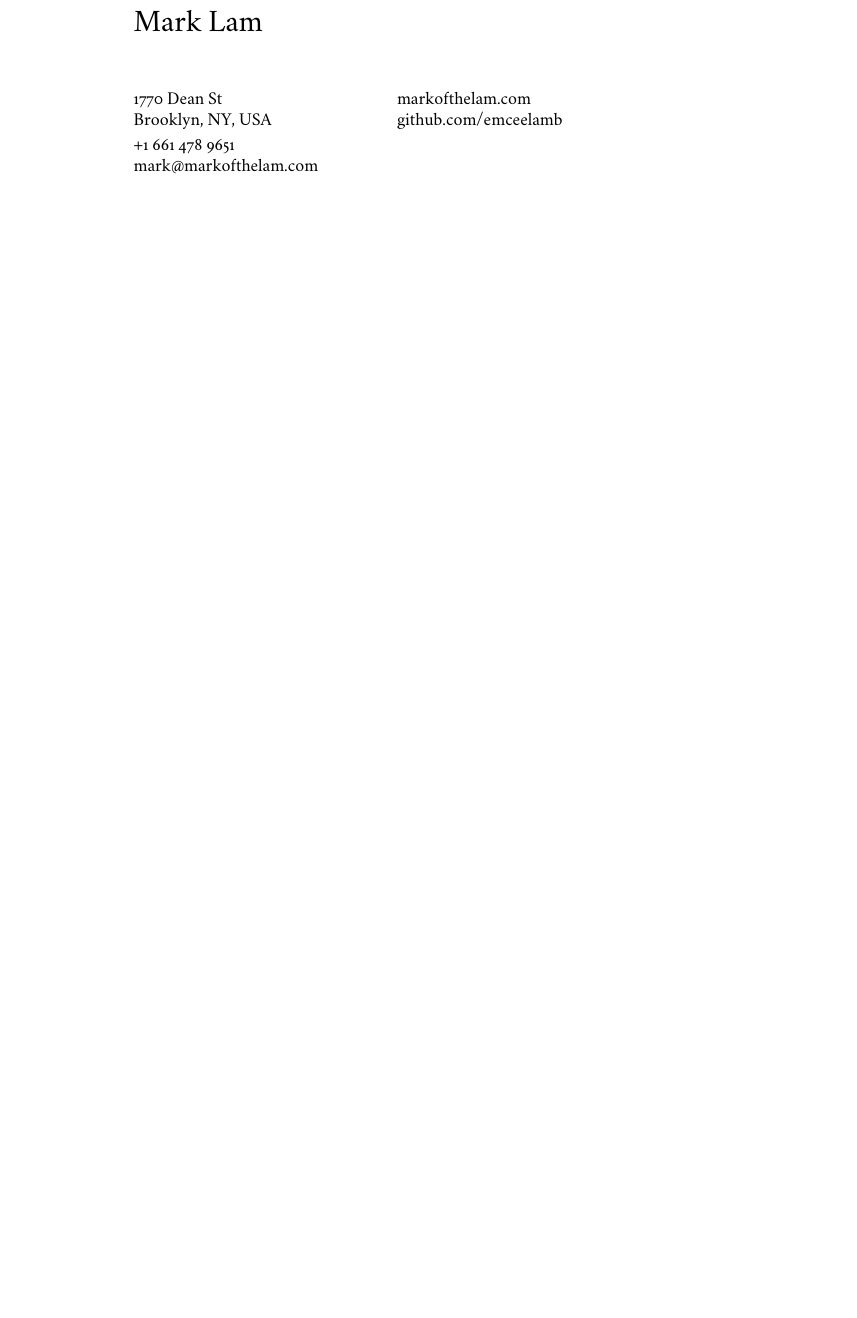
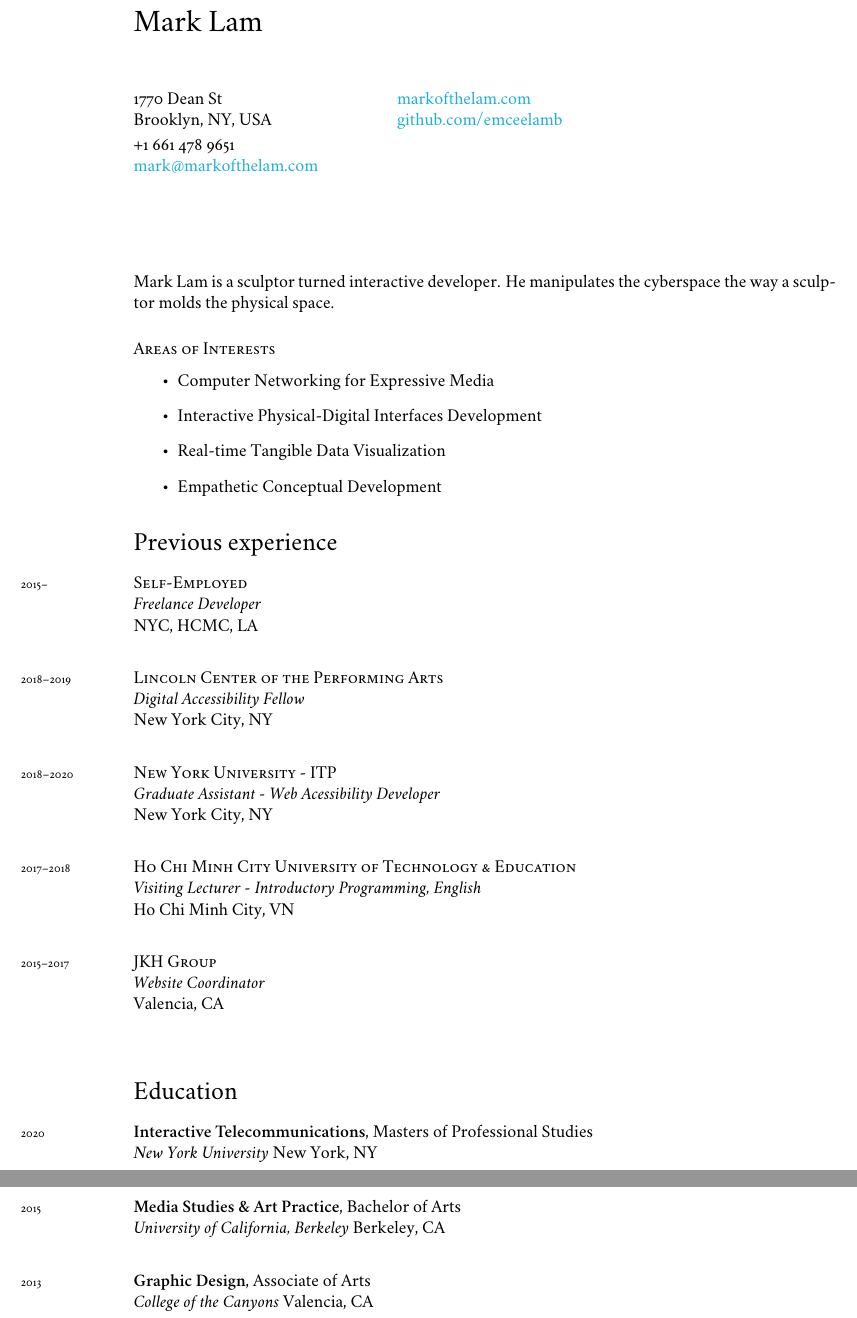
Before and after one commit to Emceelamb/curriculum-vitae, a LaTeX CV (curriculum-vitae.tex): part of the page before the commit and two parts of pages 1 and 2 of 2 after it, the two joined at a grey line, cut so that both start at the same text, the shorter picture padded with empty space. Compiled offline with XeLaTeX.

Commit message:
big resume commit

```diff
--- a/curriculum-vitae.tex
+++ b/curriculum-vitae.tex
@@ -52,11 +52,54 @@
   \vspace{-10pt}
 
   +1 661 478 9651\\
-  mark@markofthelam.com\\
+  \href{mailto:mark@markofthelam.com}{mark@markofthelam.com}\\
   \columnbreak
 
-  markofthelam.com
+  \href{markofthelam.com}{markofthelam.com}\\
+  \href{github.com\/emceelamb}{github.com/emceelamb}
+\end{multicols}
 
-  github.com/emceelamb
-\end{multicols}
+\vspace{30pt}
+Mark Lam is a sculptor turned interactive developer. He manipulates the cyberspace the way a sculptor molds the physical space.
+
+\subsection*{Areas of Interests}
+  \begin{itemize}
+    \item Computer Networking for Expressive Media
+    \item Interactive Physical-Digital Interfaces Development
+    \item Real-time Tangible Data Visualization
+    \item Empathetic Conceptual Development
+  \end{itemize}
+
+\section*{Previous experience}
+\noindent
+\note{2015--}\textsc{Self-Employed}\\
+\emph{Freelance Developer}\\
+{NYC, HCMC, LA}\\[.2cm]
+
+\note{2018--2019}\textsc{Lincoln Center of the Performing Arts}\\
+\emph{Digital Accessibility Fellow}\\
+{New York City, NY}\\[.2cm]
+
+\note{2018--2020}\textsc{New York University - ITP}\\
+\emph{Graduate Assistant - Web Acessibility Developer}\\
+{New York City, NY}\\[.2cm]
+
+\note{2017--2018}\textsc{Ho Chi Minh City University of Technology \& Education}\\
+\emph{Visiting Lecturer - Introductory Programming, English}\\
+{Ho Chi Minh City, VN}\\[.2cm]
+
+\note{2015--2017}\textsc{JKH Group}\\
+\emph{Website Coordinator}\\
+{Valencia, CA}\\[.2cm]
+
+\section*{Education}
+\note{2020}\textbf{Interactive Telecommunications}, {Masters of Professional Studies}\\
+\emph{New York University} {New York, NY}\\[.2cm]
+
+\note{2015}\textbf{Media Studies \& Art Practice}, {Bachelor of Arts}\\
+\emph{University of California, Berkeley} {Berkeley, CA}\\[.2cm]
+
+\note{2013}\textbf{Graphic Design}, {Associate of Arts}\\
+\emph{College of the Canyons} {Valencia, CA}\\[.2cm]
+
 \end{document}
```
Also changed, not shown: curriculum-vitae.pdf, 3 other files.
